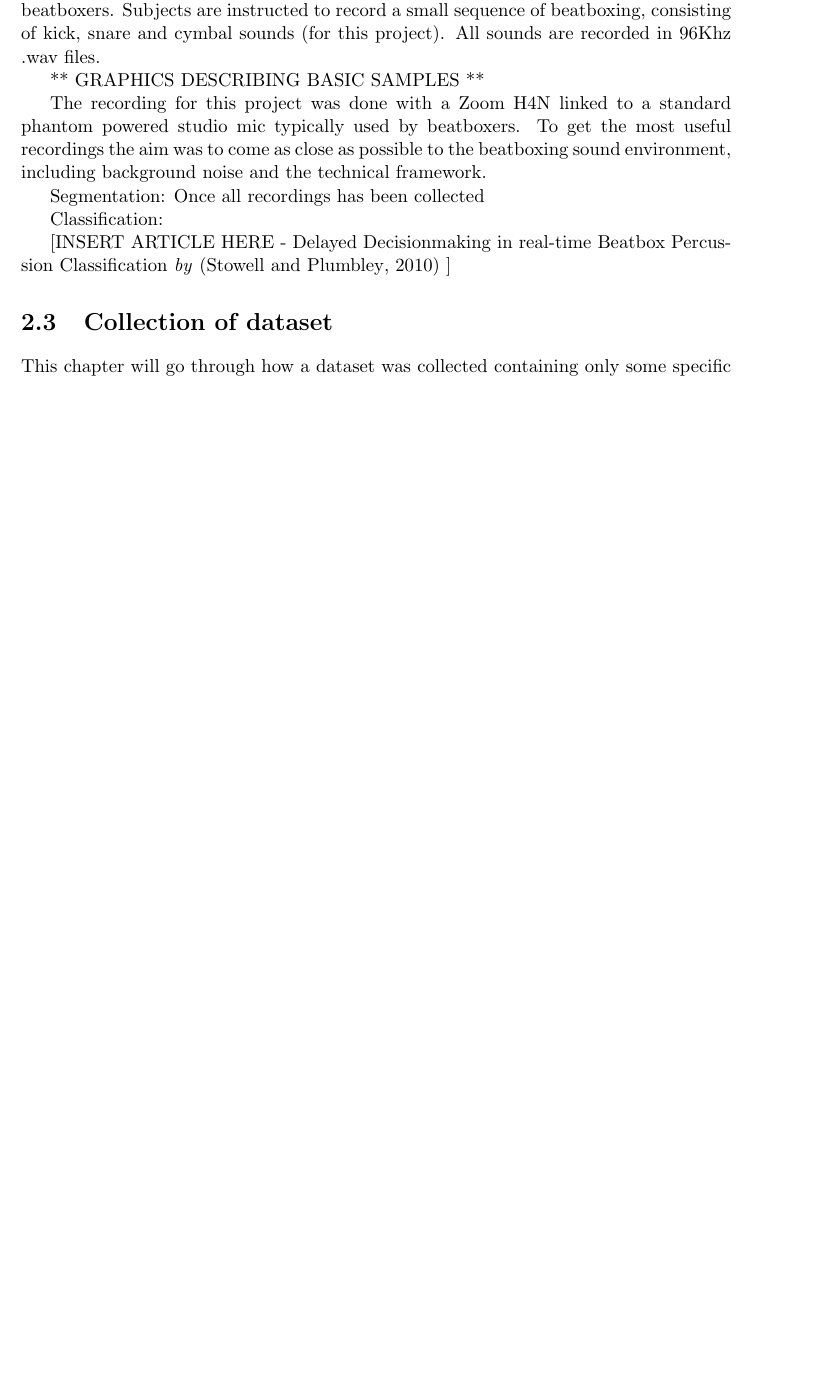
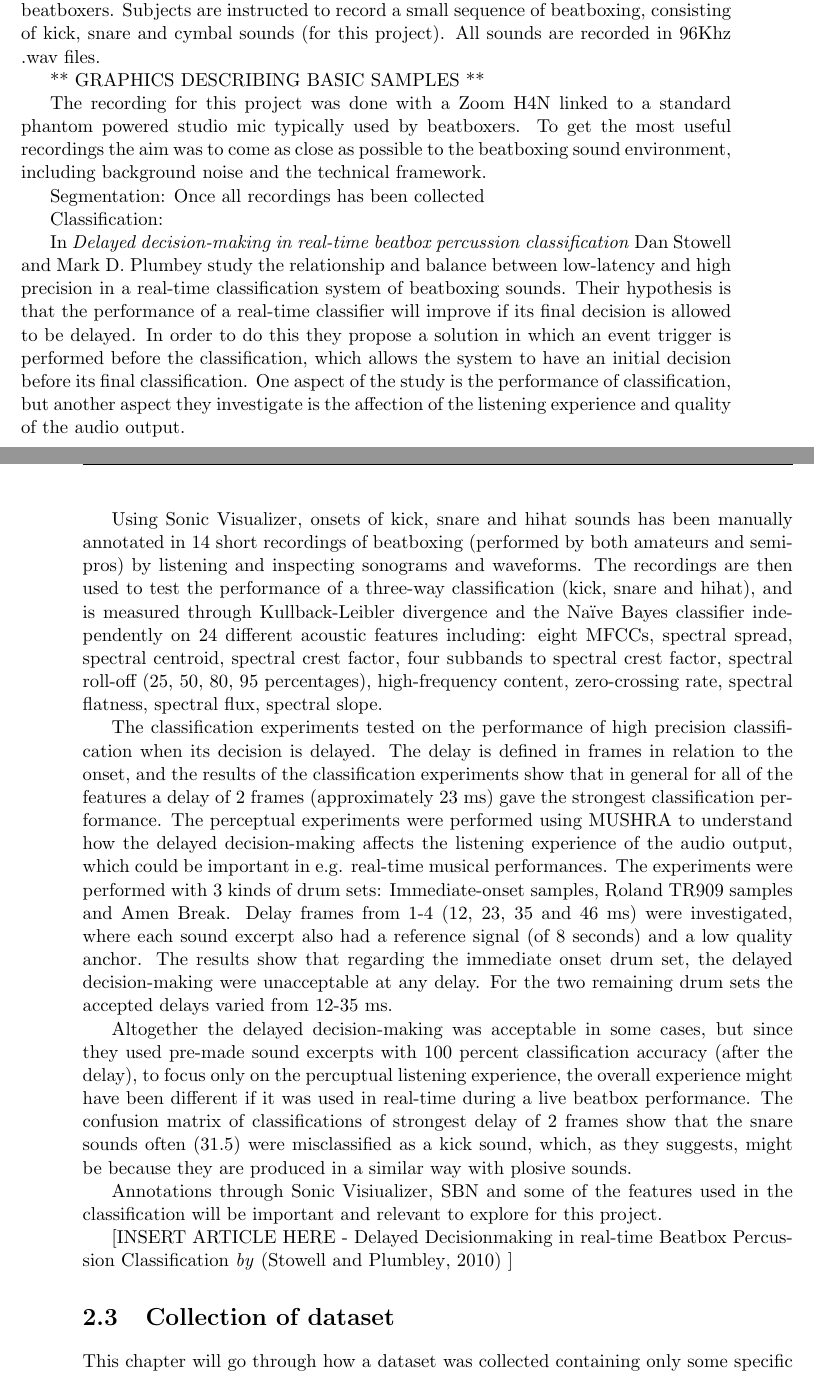
Before and after one commit to RasmusBlind/P4-Project-report-latex, a LaTeX thesis (Report/Header.tex, which reads Report/tex/investigation.tex): part of page 10 of 38 before the commit and two parts of pages 10 and 11 of 39 after it, the two joined at a grey line, cut so that both start at the same text, the shorter picture padded with empty space. Compiled offline with pdfLaTeX.

Commit message:
Delayed decision making

```diff
--- a/Report/tex/investigation.tex
+++ b/Report/tex/investigation.tex
@@ -40,8 +40,18 @@ Once all recordings has been collected
 
 Classification:
 
+In \textit{Delayed decision-making in real-time beatbox percussion classification} Dan Stowell and Mark D. Plumbey study the relationship and balance between low-latency and high precision in a real-time classification system of beatboxing sounds. Their hypothesis is that the performance of a real-time classifier will improve if its final decision is allowed to be delayed.
+In order to do this they propose a solution in which an event trigger is performed before the classification, which allows the system to have an initial decision before its final classification. One aspect of the study is the performance of classification, but another aspect they investigate is the affection of the listening experience and quality of the audio output.
 
+Using Sonic Visualizer, onsets of kick, snare and hihat sounds has been manually annotated in 14 short recordings of beatboxing (performed by both amateurs and semi-pros) by listening and inspecting sonograms and waveforms. The recordings are then used to test the performance of a three-way classification (kick, snare and hihat), and is measured through Kullback-Leibler divergence and the Naïve Bayes classifier independently on 24 different acoustic features including: eight MFCCs, spectral spread, spectral centroid, spectral crest factor, four subbands to spectral crest factor, spectral roll-off (25, 50, 80, 95 percentages), high-frequency content, zero-crossing rate, spectral flatness, spectral flux, spectral slope.
 
+The classification experiments tested on the performance of high precision classification when its decision is delayed.
+The delay is defined in frames in relation to the onset, and the results of the classification experiments show that in general for all of the features a delay of 2 frames (approximately 23 ms) gave the strongest classification performance.
+The perceptual experiments were performed using MUSHRA to understand how the delayed decision-making affects the listening experience of the audio output, which could be important in e.g. real-time musical performances. The experiments were performed with 3 kinds of drum sets: Immediate-onset samples, Roland TR909 samples and Amen Break. Delay frames from 1-4 (12, 23, 35 and 46 ms) were investigated, where each sound excerpt also had a reference signal (of 8 seconds) and a low quality anchor. The results show that regarding the immediate onset drum set, the delayed decision-making were unacceptable at any delay. For the two remaining drum sets the accepted delays varied from 12-35 ms.
 
+Altogether the delayed decision-making was acceptable in some cases, but since they used pre-made sound excerpts with 100 percent classification accuracy (after the delay), to focus only on the percuptual listening experience, the overall experience might have been different if it was used in real-time during a live beatbox performance.
+The confusion matrix of classifications of strongest delay of 2 frames show that the snare sounds often (31.5) were misclassified as a kick sound, which, as they suggests, might be because they are produced in a similar way with plosive sounds.
+
+Annotations through Sonic Visiualizer, SBN and some of the features used in the classification will be important and relevant to explore for this project.
 
 [INSERT ARTICLE HERE - Delayed Decisionmaking in real-time Beatbox Percussion Classification \textit{by} \citep{Stowell2010} ]
```
